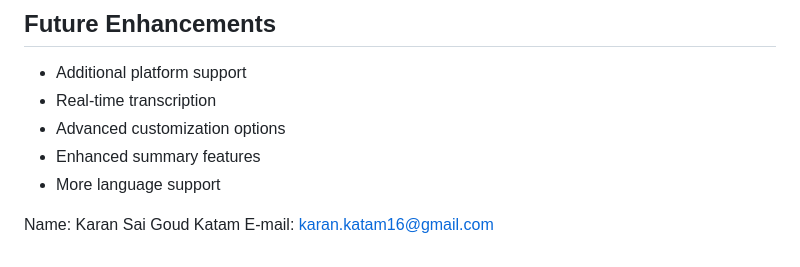
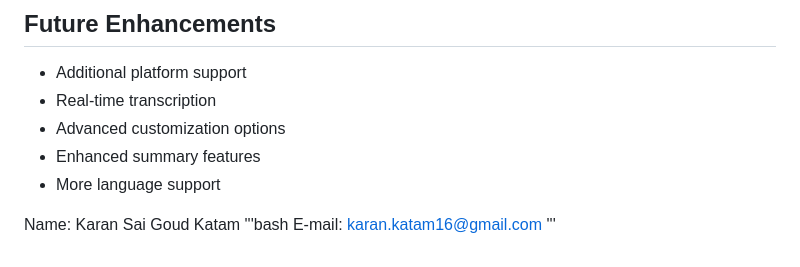
Before and after one commit to ka312/Universal-Summa-Script, a Markdown page: README.md, the part around the change. Rendered like a GitHub page.

```diff
--- a/README.md
+++ b/README.md
@@ -162,4 +162,6 @@ PROJECT/
 - More language support
 
 Name: Karan Sai Goud Katam
+'''bash
 E-mail: karan.katam16@gmail.com
+'''
```
